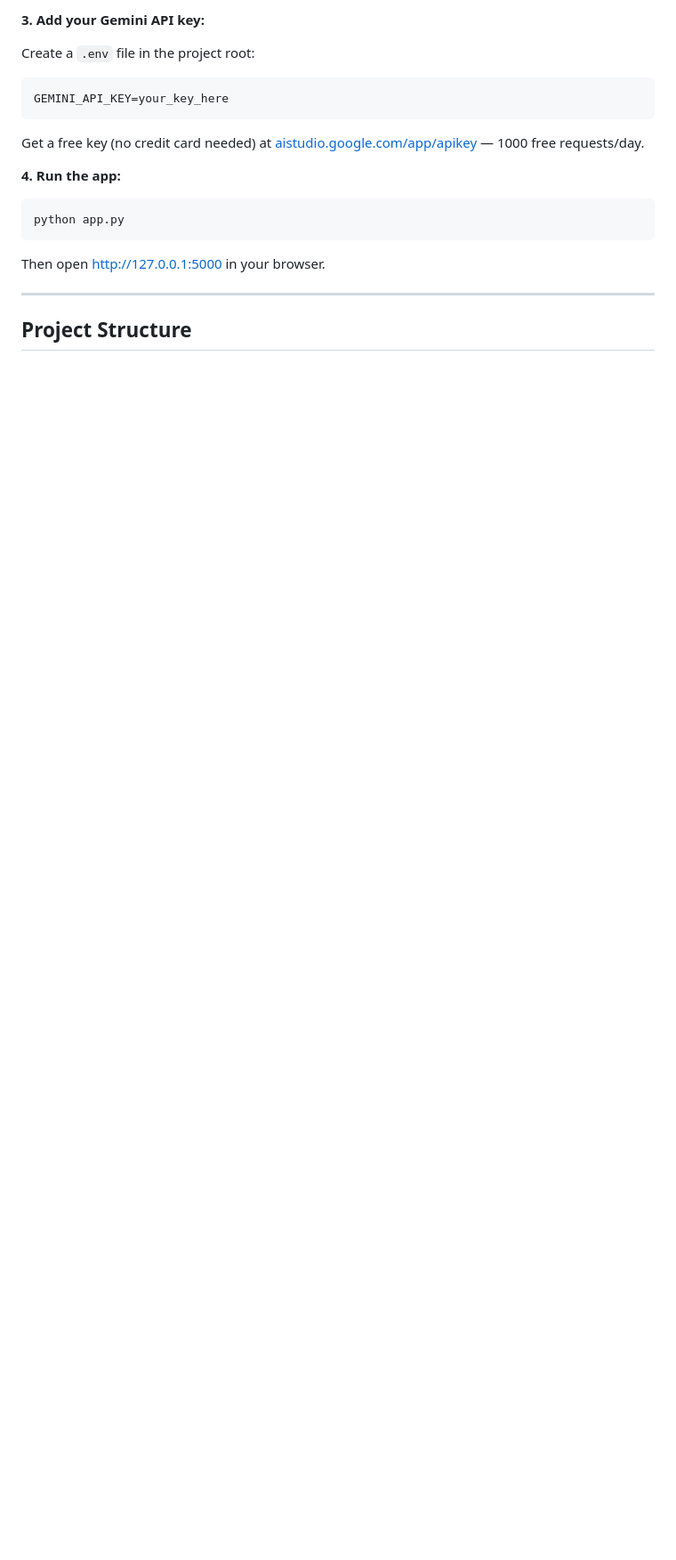
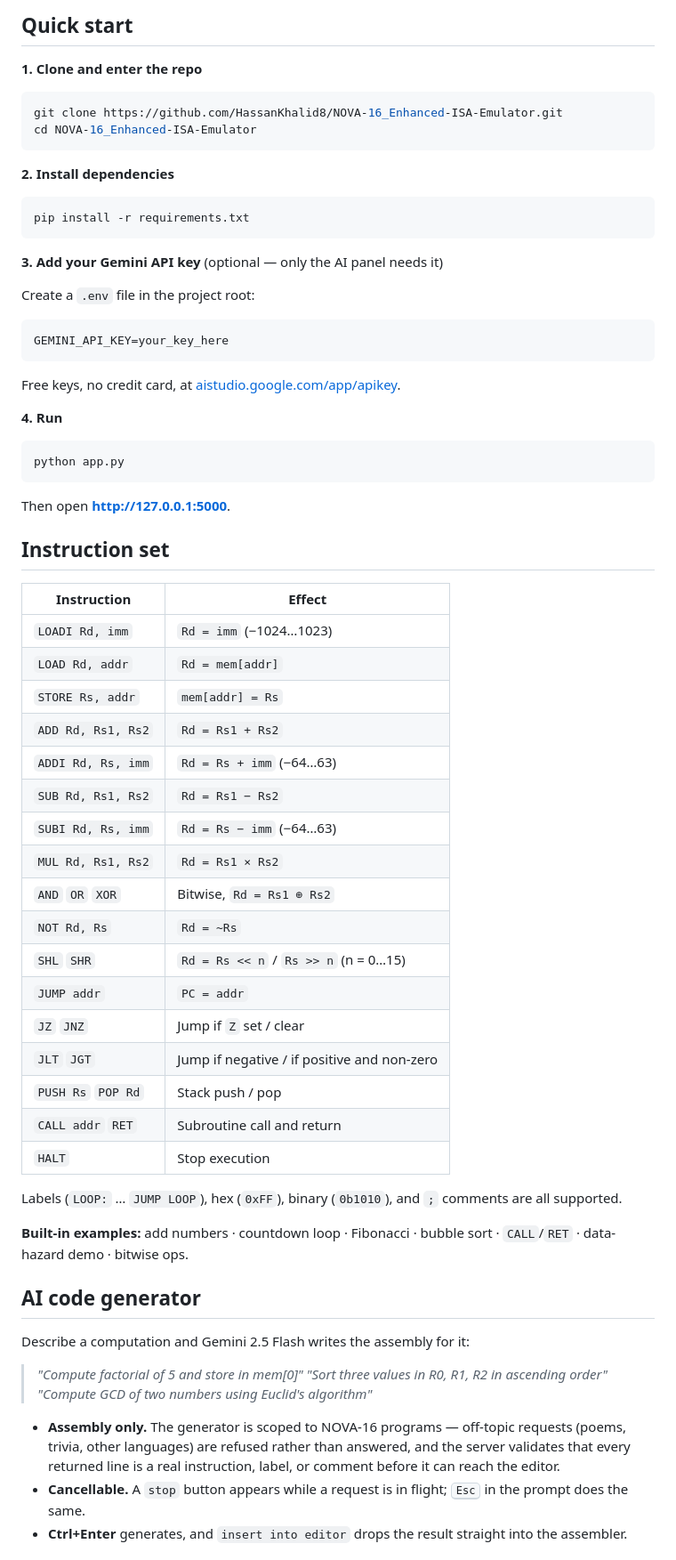
Before and after one commit to HassanKhalid8/NOVA-16_Enhanced-ISA-Emulator, a Markdown page: README.md, the part around one of its changes. Shown at 89% size. GitHub-like rendering; blank space fills up the shorter version.

````diff
--- a/README.md
+++ b/README.md
@@ -48,20 +96,73 @@ pip install flask python-dotenv
 ```
 
-**3. Add your Gemini API key:**
+## Quick start
+
+**1. Clone and enter the repo**
+
+```bash
+git clone https://github.com/HassanKhalid8/NOVA-16_Enhanced-ISA-Emulator.git
+cd NOVA-16_Enhanced-ISA-Emulator
+```
+
+**2. Install dependencies**
+
+```bash
+pip install -r requirements.txt
+```
+
+**3. Add your Gemini API key** (optional — only the AI panel needs it)
 
 Create a `.env` file in the project root:
+
 ```
 GEMINI_API_KEY=your_key_here
 ```
-Get a free key (no credit card needed) at [aistudio.google.com/app/apikey](https://aistudio.google.com/app/apikey) — 1000 free requests/day.
 
-**4. Run the app:**
+Free keys, no credit card, at [aistudio.google.com/app/apikey](https://aistudio.google.com/app/apikey).
+
+**4. Run**
+
 ```bash
 python app.py
 ```
 
-Then open [http://127.0.0.1:5000](http://127.0.0.1:5000) in your browser.
+Then open **http://127.0.0.1:5000**.
 
----
+## Instruction set
 
-## Project Structure
+| Instruction | Effect |
+|---|---|
+| `LOADI Rd, imm` | `Rd = imm` (−1024…1023) |
+| `LOAD Rd, addr` | `Rd = mem[addr]` |
+| `STORE Rs, addr` | `mem[addr] = Rs` |
+| `ADD Rd, Rs1, Rs2` | `Rd = Rs1 + Rs2` |
+| `ADDI Rd, Rs, imm` | `Rd = Rs + imm` (−64…63) |
+| `SUB Rd, Rs1, Rs2` | `Rd = Rs1 − Rs2` |
+| `SUBI Rd, Rs, imm` | `Rd = Rs − imm` (−64…63) |
+| `MUL Rd, Rs1, Rs2` | `Rd = Rs1 × Rs2` |
+| `AND` `OR` `XOR` | Bitwise, `Rd = Rs1 ⊕ Rs2` |
+| `NOT Rd, Rs` | `Rd = ~Rs` |
+| `SHL` `SHR` | `Rd = Rs << n` / `Rs >> n` (n = 0…15) |
+| `JUMP addr` | `PC = addr` |
+| `JZ` `JNZ` | Jump if `Z` set / clear |
+| `JLT` `JGT` | Jump if negative / if positive and non-zero |
+| `PUSH Rs` `POP Rd` | Stack push / pop |
+| `CALL addr` `RET` | Subroutine call and return |
+| `HALT` | Stop execution |
+
+Labels (`LOOP:` … `JUMP LOOP`), hex (`0xFF`), binary (`0b1010`), and `;` comments are all supported.
+
+**Built-in examples:** add numbers · countdown loop · Fibonacci · bubble sort · `CALL`/`RET` · data-hazard demo · bitwise ops.
+
+## AI code generator
+
+Describe a computation and Gemini 2.5 Flash writes the assembly for it:
+
+> *"Compute factorial of 5 and store in mem[0]"*
+> *"Sort three values in R0, R1, R2 in ascending order"*
+> *"Compute GCD of two numbers using Euclid's algorithm"*
+
+- **Assembly only.** The generator is scoped to NOVA-16 programs — off-topic requests (poems, trivia, other languages) are refused rather than answered, and the server validates that every returned line is a real instruction, label, or comment before it can reach the editor.
+- **Cancellable.** A `stop` button appears while a request is in flight; <kbd>Esc</kbd> in the prompt does the same.
+- **Ctrl+Enter** generates, and `insert into editor` drops the result straight into the assembler.
+
````
Also changed, not shown: other parts of README.md (+114 -76 lines).
